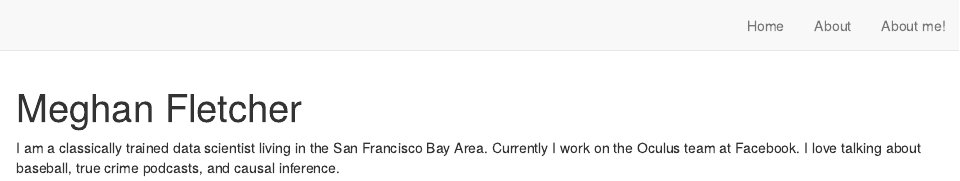
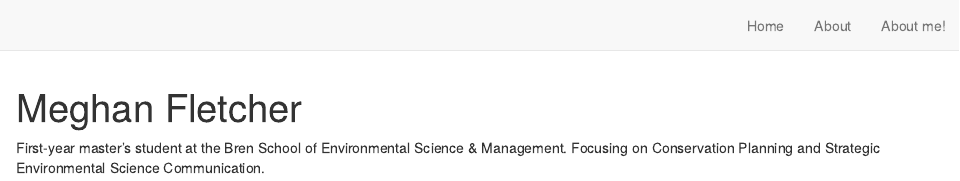
Before and after one commit to megfletch/mf-website, an R Markdown document (index.Rmd): the page in a window 1100 px wide, from its top. Rendered offline with R 4.5, knitr and Pandoc, with nearby package versions; drawn as R Markdown's standard HTML page in place of the format the file asks for.

Commit message:
updated bio

```diff
--- a/index.Rmd
+++ b/index.Rmd
@@ -15,6 +15,4 @@ output:
 site: distill::distill_website
 ---
 
-I am a classically trained data scientist living in the San Francisco Bay Area.
-Currently I work on the Oculus team at Facebook. I love talking about baseball,
-true crime podcasts, and causal inference.
+First-year master's student at the Bren School of Environmental Science & Management. Focusing on Conservation Planning and Strategic Environmental Science Communication.
```
Also changed, not shown: docs/search.json.
